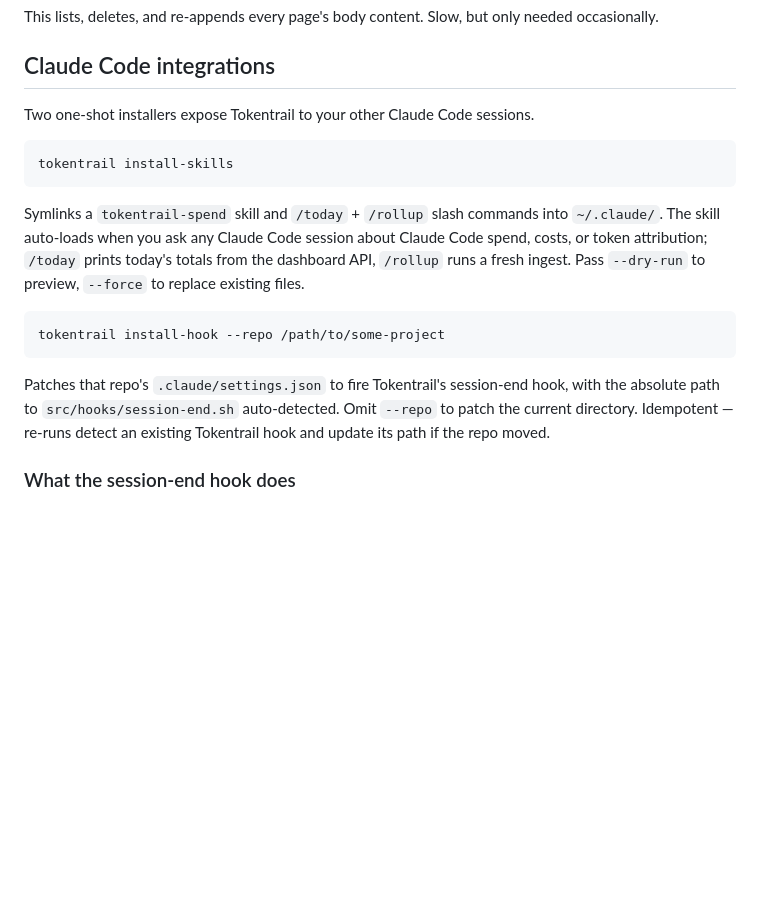
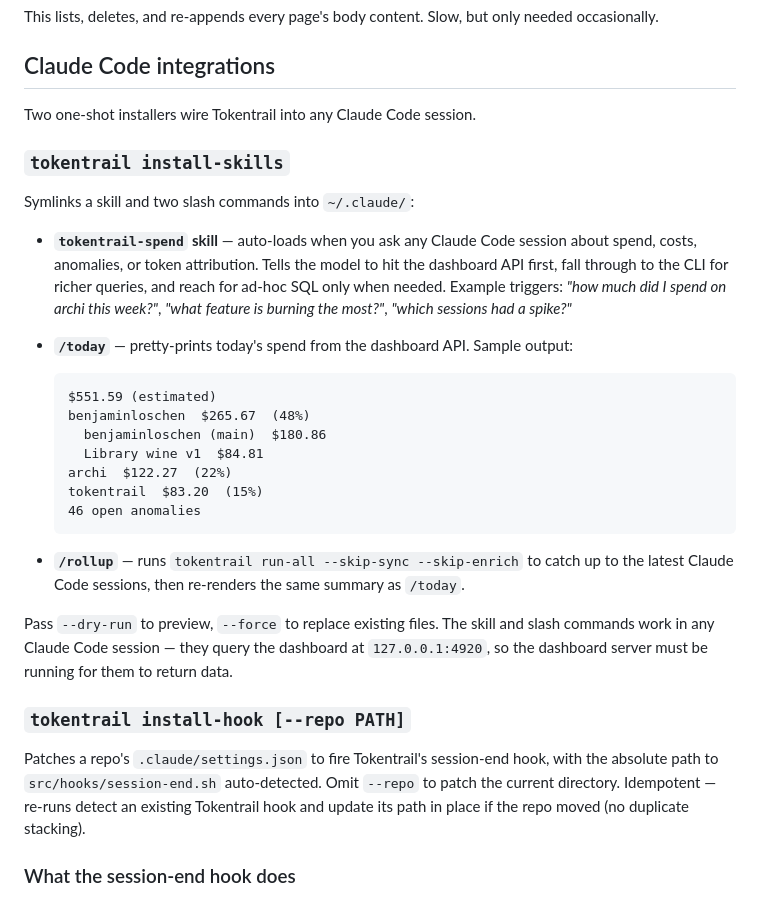
Before and after one commit to loschenbd/tokentrail, a Markdown page: README.md, the part around the change. Drawn GitHub-style; blank space fills up the shorter version.

Commit message:
docs(readme): flesh out Claude Code integrations section with example output
The integrations section was terse — a fresh cloner couldn't tell what
/today actually returned or what spend questions the tokentrail-spend
skill would trigger on. Sub-headings per installer, concrete example
triggers for the skill, sample /today output, and an explicit "dashboard
must be running" note.

Co-Authored-By: Claude Opus 4.7 (1M context) <noreply@anthropic.com>

````diff
--- a/README.md
+++ b/README.md
@@ -125,26 +125,47 @@ but only needed occasionally.
 
 ## Claude Code integrations
 
-Two one-shot installers expose Tokentrail to your other Claude Code sessions.
+Two one-shot installers wire Tokentrail into any Claude Code session.
 
-```bash
-tokentrail install-skills
-```
+### `tokentrail install-skills`
 
-Symlinks a `tokentrail-spend` skill and `/today` + `/rollup` slash commands
-into `~/.claude/`. The skill auto-loads when you ask any Claude Code session
-about Claude Code spend, costs, or token attribution; `/today` prints today's
-totals from the dashboard API, `/rollup` runs a fresh ingest. Pass
-`--dry-run` to preview, `--force` to replace existing files.
+Symlinks a skill and two slash commands into `~/.claude/`:
 
-```bash
-tokentrail install-hook --repo /path/to/some-project
-```
+- **`tokentrail-spend` skill** — auto-loads when you ask any Claude Code
+  session about spend, costs, anomalies, or token attribution. Tells the
+  model to hit the dashboard API first, fall through to the CLI for
+  richer queries, and reach for ad-hoc SQL only when needed. Example
+  triggers: *"how much did I spend on archi this week?"*, *"what
+  feature is burning the most?"*, *"which sessions had a spike?"*
 
-Patches that repo's `.claude/settings.json` to fire Tokentrail's session-end
+- **`/today`** — pretty-prints today's spend from the dashboard API.
+  Sample output:
+  ```
+  $551.59 (estimated)
+  benjaminloschen  $265.67  (48%)
+    benjaminloschen (main)  $180.86
+    Library wine v1  $84.81
+  archi  $122.27  (22%)
+  tokentrail  $83.20  (15%)
+  46 open anomalies
+  ```
+
+- **`/rollup`** — runs `tokentrail run-all --skip-sync --skip-enrich` to
+  catch up to the latest Claude Code sessions, then re-renders the same
+  summary as `/today`.
+
+Pass `--dry-run` to preview, `--force` to replace existing files. The
+skill and slash commands work in any Claude Code session — they query
+the dashboard at `127.0.0.1:4920`, so the dashboard server must be
+running for them to return data.
+
+### `tokentrail install-hook [--repo PATH]`
+
+Patches a repo's `.claude/settings.json` to fire Tokentrail's session-end
 hook, with the absolute path to `src/hooks/session-end.sh` auto-detected.
 Omit `--repo` to patch the current directory. Idempotent — re-runs detect
-an existing Tokentrail hook and update its path if the repo moved.
+an existing Tokentrail hook and update its path in place if the repo
+moved (no duplicate stacking).
 
 ### What the session-end hook does
 
````
